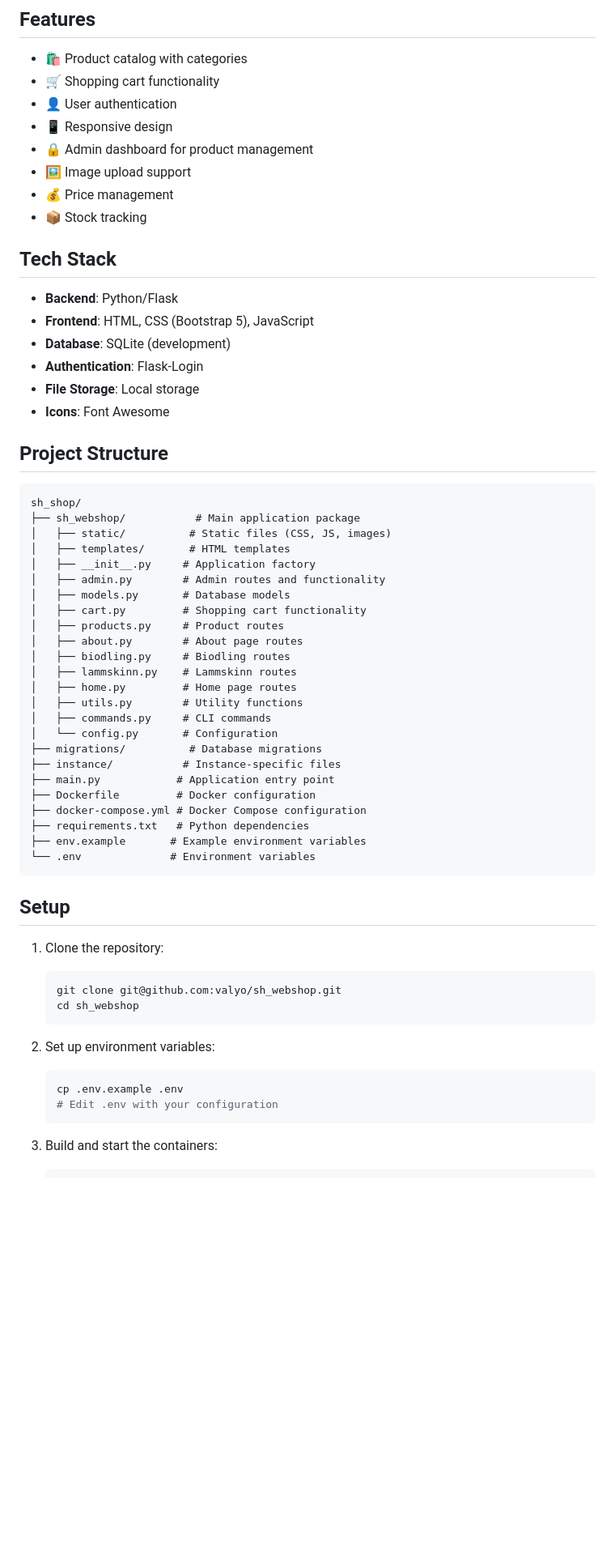
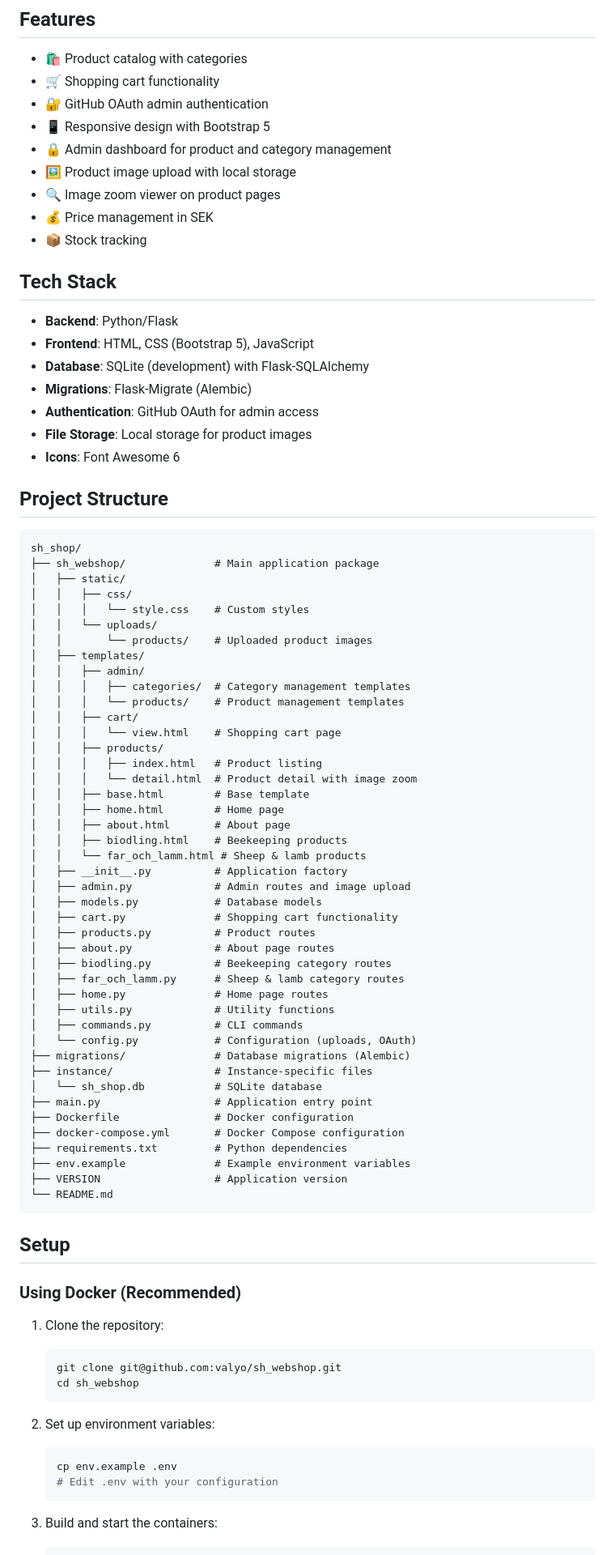
Before and after one commit to valyo/sh_webshop, a Markdown page: README.md, the part around one of its changes. Shown at 81% size. GitHub-like rendering; blank space fills up the shorter version.

````diff
--- a/README.md
+++ b/README.md
@@ -6,52 +6,75 @@ A Flask-based e-commerce platform for Solberg Honung, featuring product manageme
 
 - 🛍️ Product catalog with categories
 - 🛒 Shopping cart functionality
-- 👤 User authentication
-- 📱 Responsive design
-- 🔒 Admin dashboard for product management
-- 🖼️ Image upload support
-- 💰 Price management
+- 🔐 GitHub OAuth admin authentication
+- 📱 Responsive design with Bootstrap 5
+- 🔒 Admin dashboard for product and category management
+- 🖼️ Product image upload with local storage
+- 🔍 Image zoom viewer on product pages
+- 💰 Price management in SEK
 - 📦 Stock tracking
 
 ## Tech Stack
 
 - **Backend**: Python/Flask
 - **Frontend**: HTML, CSS (Bootstrap 5), JavaScript
-- **Database**: SQLite (development)
-- **Authentication**: Flask-Login
-- **File Storage**: Local storage
-- **Icons**: Font Awesome
+- **Database**: SQLite (development) with Flask-SQLAlchemy
+- **Migrations**: Flask-Migrate (Alembic)
+- **Authentication**: GitHub OAuth for admin access
+- **File Storage**: Local storage for product images
+- **Icons**: Font Awesome 6
 
 ## Project Structure
 
 ```
 sh_shop/
-├── sh_webshop/           # Main application package
-│   ├── static/          # Static files (CSS, JS, images)
-│   ├── templates/       # HTML templates
-│   ├── __init__.py     # Application factory
-│   ├── admin.py        # Admin routes and functionality
-│   ├── models.py       # Database models
-│   ├── cart.py         # Shopping cart functionality
-│   ├── products.py     # Product routes
-│   ├── about.py        # About page routes
-│   ├── biodling.py     # Biodling routes
-│   ├── lammskinn.py    # Lammskinn routes
-│   ├── home.py         # Home page routes
-│   ├── utils.py        # Utility functions
-│   ├── commands.py     # CLI commands
-│   └── config.py       # Configuration
-├── migrations/          # Database migrations
-├── instance/           # Instance-specific files
-├── main.py            # Application entry point
-├── Dockerfile         # Docker configuration
-├── docker-compose.yml # Docker Compose configuration
-├── requirements.txt   # Python dependencies
-├── env.example       # Example environment variables
-└── .env              # Environment variables
+├── sh_webshop/              # Main application package
+│   ├── static/
+│   │   ├── css/
+│   │   │   └── style.css    # Custom styles
+│   │   └── uploads/
+│   │       └── products/    # Uploaded product images
+│   ├── templates/
+│   │   ├── admin/
+│   │   │   ├── categories/  # Category management templates
+│   │   │   └── products/    # Product management templates
+│   │   ├── cart/
+│   │   │   └── view.html    # Shopping cart page
+│   │   ├── products/
+│   │   │   ├── index.html   # Product listing
+│   │   │   └── detail.html  # Product detail with image zoom
+│   │   ├── base.html        # Base template
+│   │   ├── home.html        # Home page
+│   │   ├── about.html       # About page
+│   │   ├── biodling.html    # Beekeeping products
+│   │   └── far_och_lamm.html # Sheep & lamb products
+│   ├── __init__.py          # Application factory
+│   ├── admin.py             # Admin routes and image upload
+│   ├── models.py            # Database models
+│   ├── cart.py              # Shopping cart functionality
+│   ├── products.py          # Product routes
+│   ├── about.py             # About page routes
+│   ├── biodling.py          # Beekeeping category routes
+│   ├── far_och_lamm.py      # Sheep & lamb category routes
+│   ├── home.py              # Home page routes
+│   ├── utils.py             # Utility functions
+│   ├── commands.py          # CLI commands
+│   └── config.py            # Configuration (uploads, OAuth)
+├── migrations/              # Database migrations (Alembic)
+├── instance/                # Instance-specific files
+│   └── sh_shop.db           # SQLite database
+├── main.py                  # Application entry point
+├── Dockerfile               # Docker configuration
+├── docker-compose.yml       # Docker Compose configuration
+├── requirements.txt         # Python dependencies
+├── env.example              # Example environment variables
+├── VERSION                  # Application version
+└── README.md
 ```
 
 ## Setup
+
+### Using Docker (Recommended)
 
 1. Clone the repository:
    ```bash
@@ -61,7 +84,7 @@ sh_shop/
 
 2. Set up environment variables:
    ```bash
-   cp .env.example .env
+   cp env.example .env
    # Edit .env with your configuration
    ```
 
````
Also changed, not shown: other parts of README.md (+71 -21 lines).
